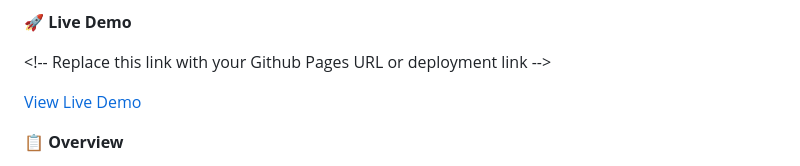
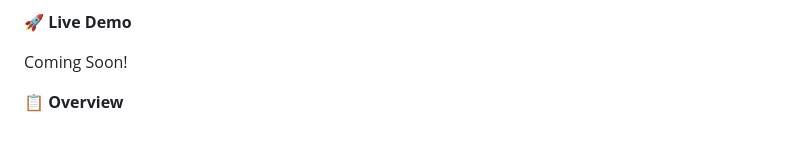
Before and after one commit to RamonRiosJr/Interactive-Particle-Engine, a Markdown page: README.md, the part around the change printed below. GitHub-like rendering; blank space fills up the shorter version.

```diff
--- a/README.md
+++ b/README.md
@@ -6,9 +6,7 @@ A high-performance, web-based particle physics simulation built with **Vanilla J
 
 **🚀 Live Demo**
 
-&lt;!-- Replace this link with your Github Pages URL or deployment link --&gt;
-
-[View Live Demo](https://www.google.com/search?q=%23)
+Coming Soon!
 
 **📋 Overview**
 
```
Also changed, not shown: other parts of README.md (+1 -1 lines).
